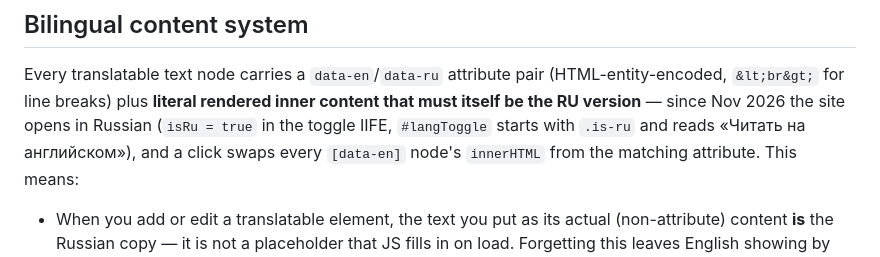
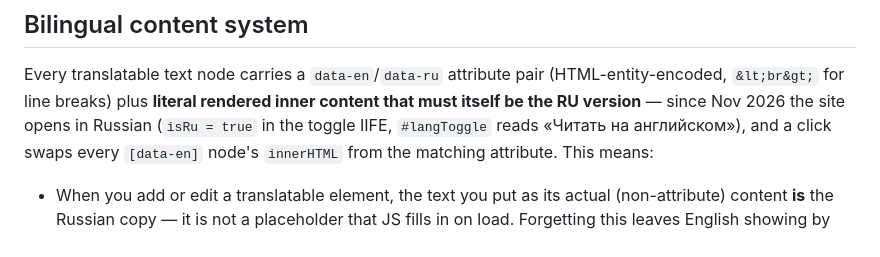
Before and after one commit to yantohidayat433-dot/portfolio, a Markdown page: CLAUDE.md, the part around the change. Rendered like a GitHub page.

Commit message:
CLAUDE.md: the language toggle no longer carries an is-ru class
Co-Authored-By: Claude Opus 5.5 <noreply@anthropic.com>
Claude-Session: https://claude.ai/code/session_01MeEtXt8ErEBGG7gb3jKyRE

```diff
--- a/CLAUDE.md
+++ b/CLAUDE.md
@@ -29,7 +29,7 @@ Every translatable text node carries a `data-en`/`data-ru` attribute pair
 (HTML-entity-encoded, `&lt;br&gt;` for line breaks) plus **literal
 rendered inner content that must itself be the RU version** — since
 Nov 2026 the site opens in Russian (`isRu = true` in the toggle IIFE,
-`#langToggle` starts with `.is-ru` and reads «Читать на английском»), and
+`#langToggle` reads «Читать на английском»), and
 a click swaps every `[data-en]` node's `innerHTML` from the matching
 attribute. This means:
 
```
